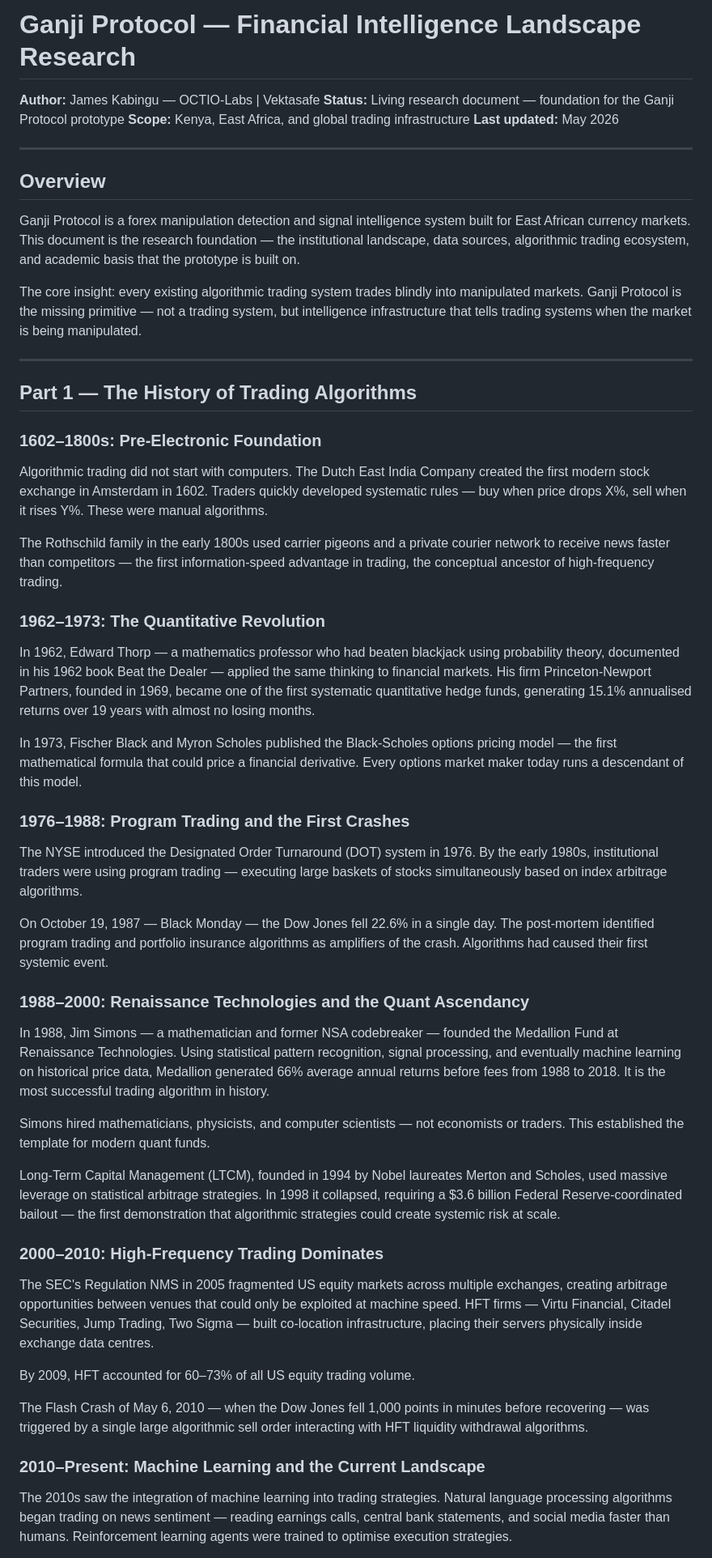
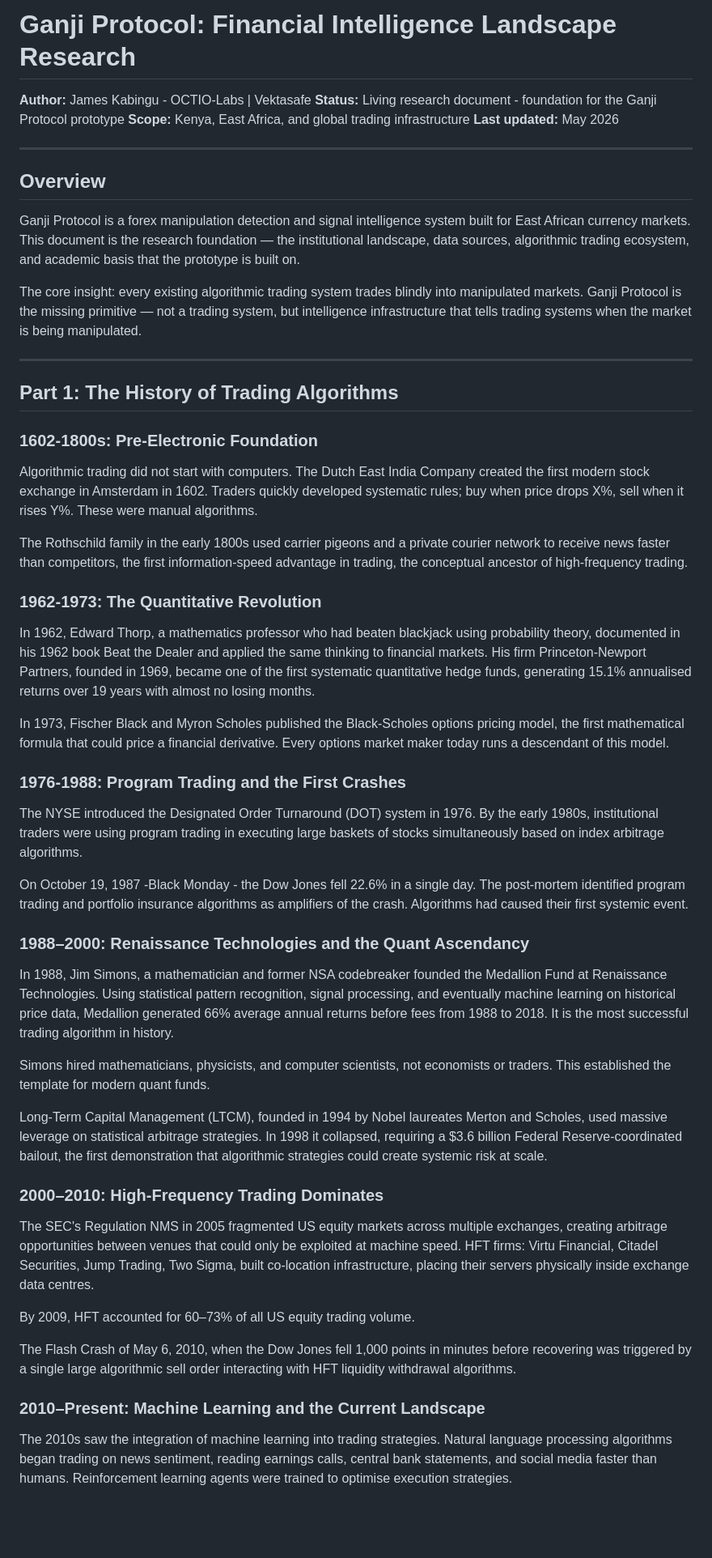
Before and after one commit to vektasafe/Ganji-Protocol, a Markdown page: RESEARCH.md, the part around one of its changes. Shown at 81% size. Rendered like a GitHub page; blank space fills up the shorter version.

Commit message:
Refactor RESEARCH.md for formatting and punctuation
Updated formatting and corrected punctuation throughout the document for consistency and clarity.

```diff
--- a/RESEARCH.md
+++ b/RESEARCH.md
@@ -1,7 +1,7 @@
-# Ganji Protocol — Financial Intelligence Landscape Research
+# Ganji Protocol: Financial Intelligence Landscape Research
 
-**Author:** James Kabingu — OCTIO-Labs | Vektasafe
-**Status:** Living research document — foundation for the Ganji Protocol prototype
+**Author:** James Kabingu - OCTIO-Labs | Vektasafe
+**Status:** Living research document - foundation for the Ganji Protocol prototype
 **Scope:** Kenya, East Africa, and global trading infrastructure
 **Last updated:** May 2026
 
@@ -15,43 +15,43 @@ The core insight: every existing algorithmic trading system trades blindly into
 
 ---
 
-## Part 1 — The History of Trading Algorithms
+## Part 1: The History of Trading Algorithms
 
-### 1602–1800s: Pre-Electronic Foundation
+### 1602-1800s: Pre-Electronic Foundation
 
-Algorithmic trading did not start with computers. The Dutch East India Company created the first modern stock exchange in Amsterdam in 1602. Traders quickly developed systematic rules — buy when price drops X%, sell when it rises Y%. These were manual algorithms.
+Algorithmic trading did not start with computers. The Dutch East India Company created the first modern stock exchange in Amsterdam in 1602. Traders quickly developed systematic rules; buy when price drops X%, sell when it rises Y%. These were manual algorithms.
 
-The Rothschild family in the early 1800s used carrier pigeons and a private courier network to receive news faster than competitors — the first information-speed advantage in trading, the conceptual ancestor of high-frequency trading.
+The Rothschild family in the early 1800s used carrier pigeons and a private courier network to receive news faster than competitors, the first information-speed advantage in trading, the conceptual ancestor of high-frequency trading.
 
-### 1962–1973: The Quantitative Revolution
+### 1962-1973: The Quantitative Revolution
 
-In 1962, Edward Thorp — a mathematics professor who had beaten blackjack using probability theory, documented in his 1962 book Beat the Dealer — applied the same thinking to financial markets. His firm Princeton-Newport Partners, founded in 1969, became one of the first systematic quantitative hedge funds, generating 15.1% annualised returns over 19 years with almost no losing months.
+In 1962, Edward Thorp, a mathematics professor who had beaten blackjack using probability theory, documented in his 1962 book Beat the Dealer and applied the same thinking to financial markets. His firm Princeton-Newport Partners, founded in 1969, became one of the first systematic quantitative hedge funds, generating 15.1% annualised returns over 19 years with almost no losing months.
 
-In 1973, Fischer Black and Myron Scholes published the Black-Scholes options pricing model — the first mathematical formula that could price a financial derivative. Every options market maker today runs a descendant of this model.
+In 1973, Fischer Black and Myron Scholes published the Black-Scholes options pricing model, the first mathematical formula that could price a financial derivative. Every options market maker today runs a descendant of this model.
 
-### 1976–1988: Program Trading and the First Crashes
+### 1976-1988: Program Trading and the First Crashes
 
-The NYSE introduced the Designated Order Turnaround (DOT) system in 1976. By the early 1980s, institutional traders were using program trading — executing large baskets of stocks simultaneously based on index arbitrage algorithms.
+The NYSE introduced the Designated Order Turnaround (DOT) system in 1976. By the early 1980s, institutional traders were using program trading in executing large baskets of stocks simultaneously based on index arbitrage algorithms.
 
-On October 19, 1987 — Black Monday — the Dow Jones fell 22.6% in a single day. The post-mortem identified program trading and portfolio insurance algorithms as amplifiers of the crash. Algorithms had caused their first systemic event.
+On October 19, 1987 -Black Monday - the Dow Jones fell 22.6% in a single day. The post-mortem identified program trading and portfolio insurance algorithms as amplifiers of the crash. Algorithms had caused their first systemic event.
 
 ### 1988–2000: Renaissance Technologies and the Quant Ascendancy
 
-In 1988, Jim Simons — a mathematician and former NSA codebreaker — founded the Medallion Fund at Renaissance Technologies. Using statistical pattern recognition, signal processing, and eventually machine learning on historical price data, Medallion generated 66% average annual returns before fees from 1988 to 2018. It is the most successful trading algorithm in history.
+In 1988, Jim Simons, a mathematician and former NSA codebreaker founded the Medallion Fund at Renaissance Technologies. Using statistical pattern recognition, signal processing, and eventually machine learning on historical price data, Medallion generated 66% average annual returns before fees from 1988 to 2018. It is the most successful trading algorithm in history.
 
-Simons hired mathematicians, physicists, and computer scientists — not economists or traders. This established the template for modern quant funds.
+Simons hired mathematicians, physicists, and computer scientists, not economists or traders. This established the template for modern quant funds.
 
-Long-Term Capital Management (LTCM), founded in 1994 by Nobel laureates Merton and Scholes, used massive leverage on statistical arbitrage strategies. In 1998 it collapsed, requiring a $3.6 billion Federal Reserve-coordinated bailout — the first demonstration that algorithmic strategies could create systemic risk at scale.
+Long-Term Capital Management (LTCM), founded in 1994 by Nobel laureates Merton and Scholes, used massive leverage on statistical arbitrage strategies. In 1998 it collapsed, requiring a $3.6 billion Federal Reserve-coordinated bailout, the first demonstration that algorithmic strategies could create systemic risk at scale.
 
 ### 2000–2010: High-Frequency Trading Dominates
 
-The SEC's Regulation NMS in 2005 fragmented US equity markets across multiple exchanges, creating arbitrage opportunities between venues that could only be exploited at machine speed. HFT firms — Virtu Financial, Citadel Securities, Jump Trading, Two Sigma — built co-location infrastructure, placing their servers physically inside exchange data centres.
+The SEC's Regulation NMS in 2005 fragmented US equity markets across multiple exchanges, creating arbitrage opportunities between venues that could only be exploited at machine speed. HFT firms: Virtu Financial, Citadel Securities, Jump Trading, Two Sigma, built co-location infrastructure, placing their servers physically inside exchange data centres.
 
 By 2009, HFT accounted for 60–73% of all US equity trading volume.
 
-The Flash Crash of May 6, 2010 — when the Dow Jones fell 1,000 points in minutes before recovering — was triggered by a single large algorithmic sell order interacting with HFT liquidity withdrawal algorithms.
+The Flash Crash of May 6, 2010, when the Dow Jones fell 1,000 points in minutes before recovering was triggered by a single large algorithmic sell order interacting with HFT liquidity withdrawal algorithms.
 
 ### 2010–Present: Machine Learning and the Current Landscape
 
-The 2010s saw the integration of machine learning into trading strategies. Natural language processing algorithms began trading on news sentiment — reading earnings calls, central bank statements, and social media faster than humans. Reinforcement learning agents were trained to optimise execution strategies.
+The 2010s saw the integration of machine learning into trading strategies. Natural language processing algorithms began trading on news sentiment, reading earnings calls, central bank statements, and social media faster than humans. Reinforcement learning agents were trained to optimise execution strategies.
 
```
Also changed, not shown: other parts of RESEARCH.md (+36 -36 lines).
